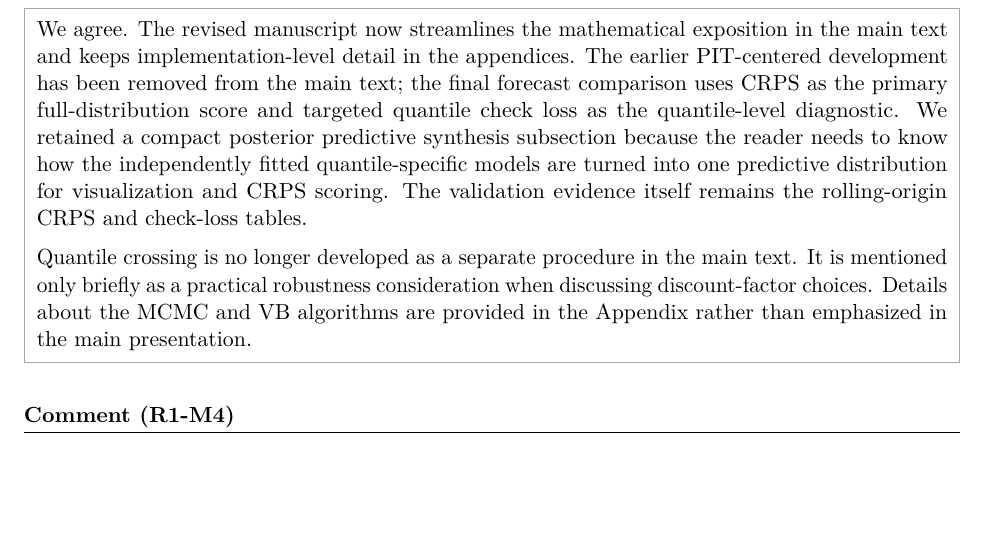
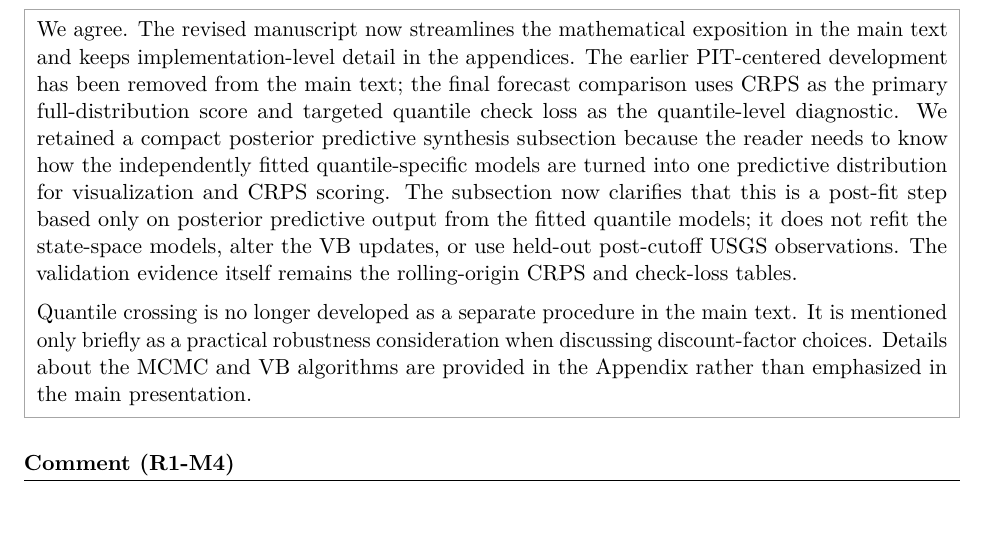
Before and after one commit to AntonioAPDL/Corrections---Project-1, a LaTeX document (main.tex): part of page 9 of 13, cut so that both start at the same text. Compiled offline with pdfLaTeX.

Commit message:
Clarify synthesis response wording

```diff
--- a/main.tex
+++ b/main.tex
@@ -355,7 +355,7 @@ We agree. The revised manuscript no longer organizes the methodology around mode
 \end{commentblock}
 \responseheading
 \begin{responsebox}
-We agree. The revised manuscript now streamlines the mathematical exposition in the main text and keeps implementation-level detail in the appendices. The earlier PIT-centered development has been removed from the main text; the final forecast comparison uses CRPS as the primary full-distribution score and targeted quantile check loss as the quantile-level diagnostic. We retained a compact posterior predictive synthesis subsection because the reader needs to know how the independently fitted quantile-specific models are turned into one predictive distribution for visualization and CRPS scoring. The validation evidence itself remains the rolling-origin CRPS and check-loss tables.
+We agree. The revised manuscript now streamlines the mathematical exposition in the main text and keeps implementation-level detail in the appendices. The earlier PIT-centered development has been removed from the main text; the final forecast comparison uses CRPS as the primary full-distribution score and targeted quantile check loss as the quantile-level diagnostic. We retained a compact posterior predictive synthesis subsection because the reader needs to know how the independently fitted quantile-specific models are turned into one predictive distribution for visualization and CRPS scoring. The subsection now clarifies that this is a post-fit step based only on posterior predictive output from the fitted quantile models; it does not refit the state-space models, alter the VB updates, or use held-out post-cutoff USGS observations. The validation evidence itself remains the rolling-origin CRPS and check-loss tables.
 
 Quantile crossing is no longer developed as a separate procedure in the main text. It is mentioned only briefly as a practical robustness consideration when discussing discount-factor choices. Details about the MCMC and VB algorithms are provided in the Appendix rather than emphasized in the main presentation.
 \end{responsebox}
```
